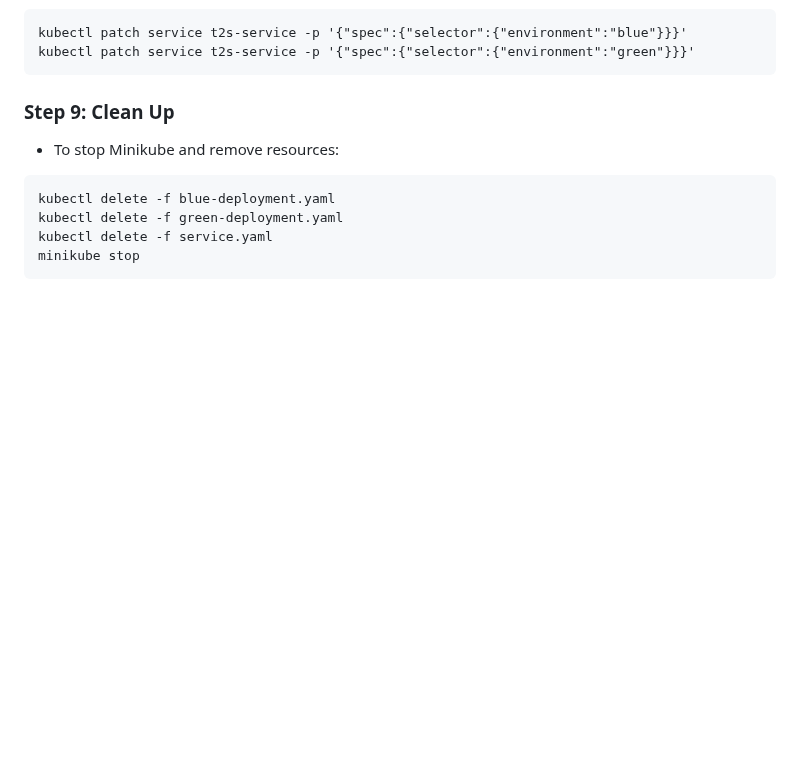
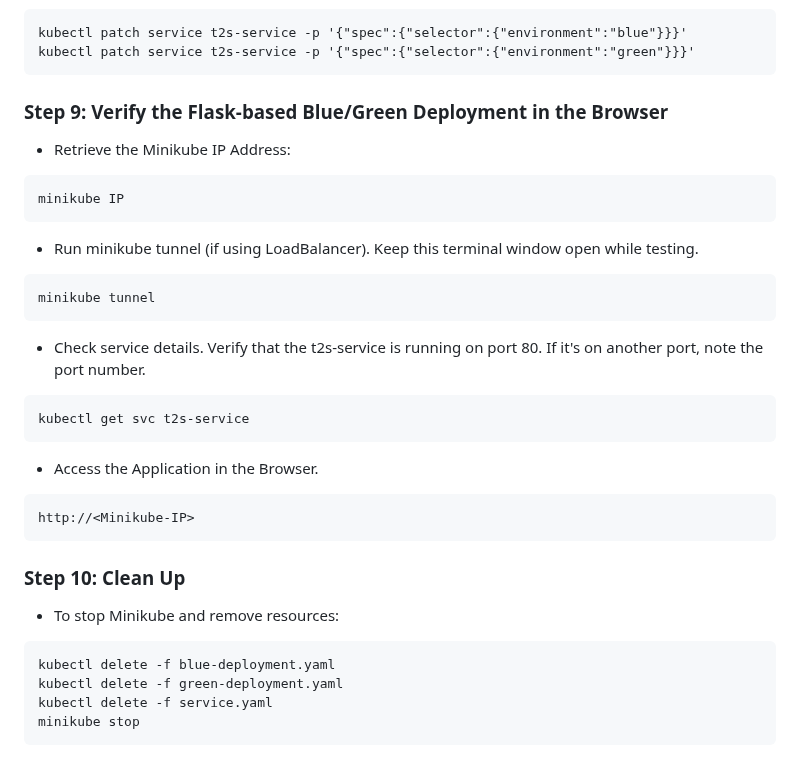
Before and after one commit to michealken30/blue-green-deployment, a Markdown page: README.md, the part around the change. Rendered like a GitHub page; blank space fills up the shorter version.

````diff
--- a/README.md
+++ b/README.md
@@ -213,7 +213,25 @@ kubectl patch service t2s-service -p '{"spec":{"selector":{"environment":"blue"}
 kubectl patch service t2s-service -p '{"spec":{"selector":{"environment":"green"}}}'
 ```
 
-### Step 9: Clean Up
+### Step 9: Verify the Flask-based Blue/Green Deployment in the Browser
+- Retrieve the Minikube IP Address:
+```bash
+minikube IP
+```
+- Run minikube tunnel (if using LoadBalancer). Keep this terminal window open while testing.
+```bash
+minikube tunnel
+```
+- Check service details. Verify that the t2s-service is running on port 80. If it's on another port, note the port number.
+```bash
+kubectl get svc t2s-service
+```
+- Access the Application in the Browser.
+```bash
+http://<Minikube-IP>
+```
+
+### Step 10: Clean Up
 * To stop Minikube and remove resources:
 ```bash
 kubectl delete -f blue-deployment.yaml
````
